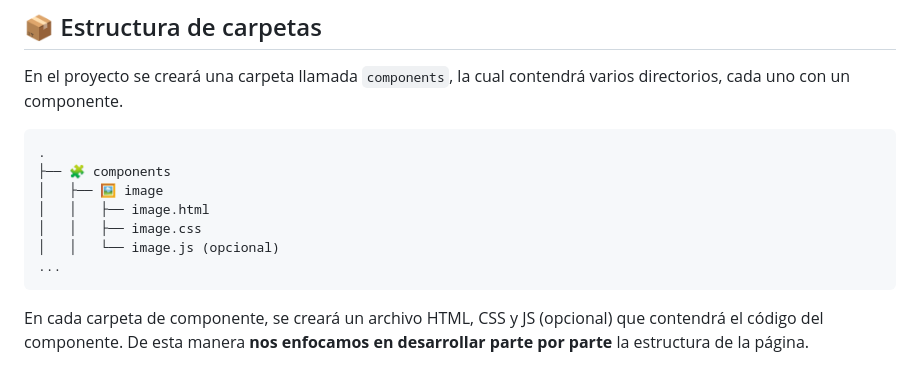
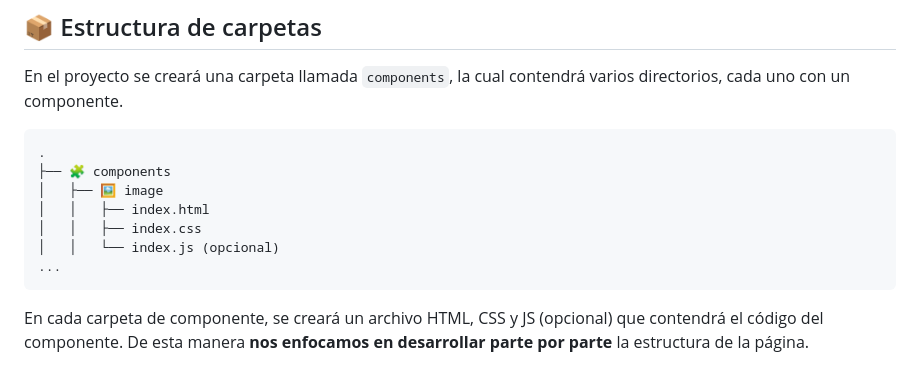
Before and after one commit to RepolloDev/Violet-Evergarden-Wiki, a Markdown page: docs/6_Modularizando.md, the part around the change printed below. GitHub-like rendering.

Commit message:
Modificado de la forma de componetizacion e importacion de css y javascript

````diff
--- a/docs/6_Modularizando.md
+++ b/docs/6_Modularizando.md
@@ -53,9 +53,9 @@ componente.
 .
 ├── 🧩 components
 │   ├── 🖼️ image
-│   │   ├── image.html
-│   │   ├── image.css
-│   │   └── image.js (opcional)
+│   │   ├── index.html
+│   │   ├── index.css
+│   │   └── index.js (opcional)
 ...
 ```
 
````
Also changed, not shown: other parts of docs/6_Modularizando.md (+2 -2 lines).
